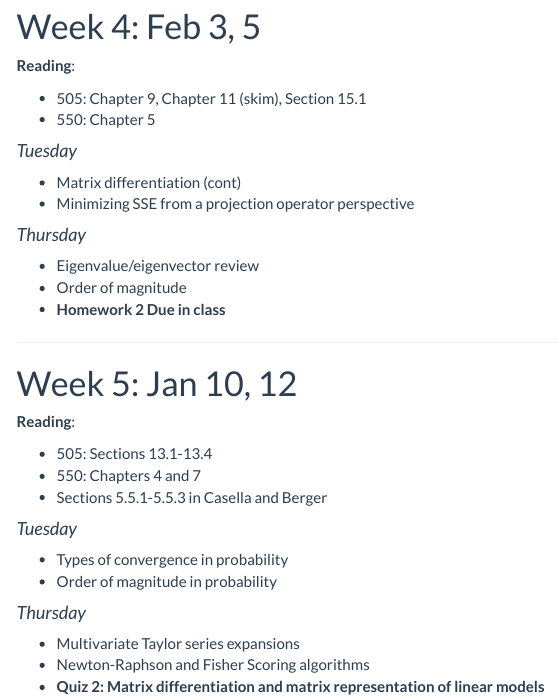
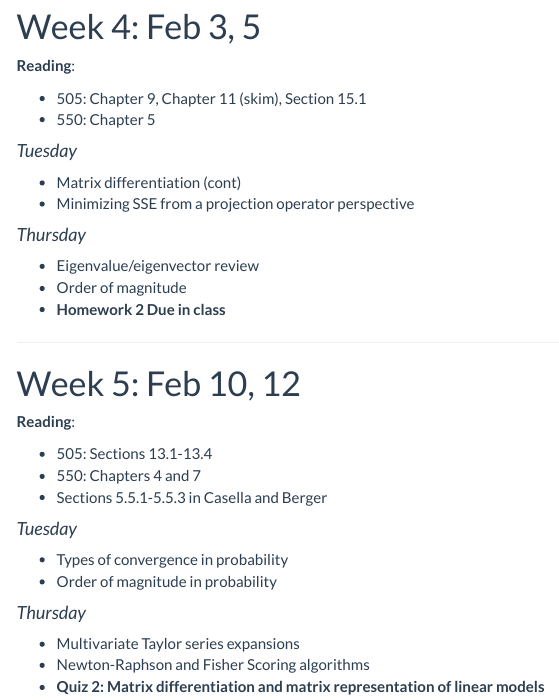
Before and after one commit to staceyhancock/stat550, an R Markdown document (calendar.Rmd): the page in a window 1100 px wide, from 1110 px down. The pictures show the output file calendar.html that the author committed with the source, opened offline; library style sheets and scripts come from the installed R packages; menus at the side of the page are left out.

Commit message:
Fix typo

```diff
--- a/calendar.Rmd
+++ b/calendar.Rmd
@@ -88,7 +88,7 @@ __Reading__:
 
 ---
 
-# Week 5: Jan 10, 12
+# Week 5: Feb 10, 12
 
 __Reading__:
 
```
Also changed, not shown: calendar.html.
